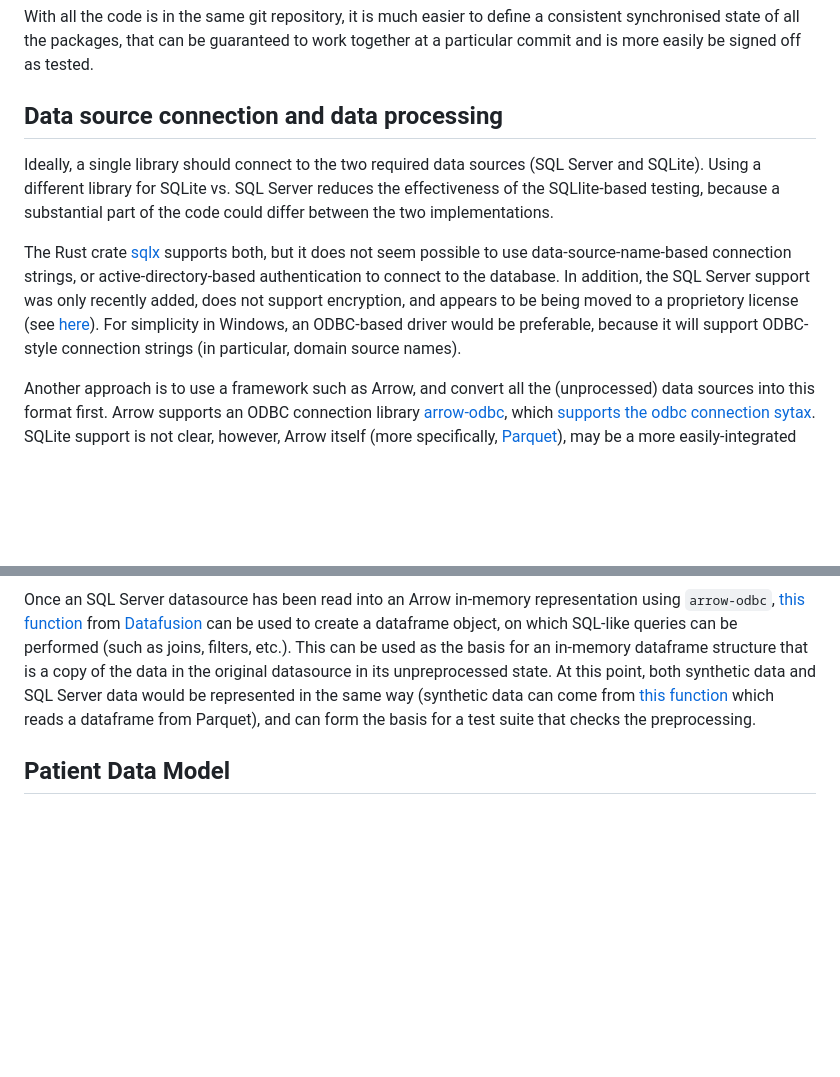
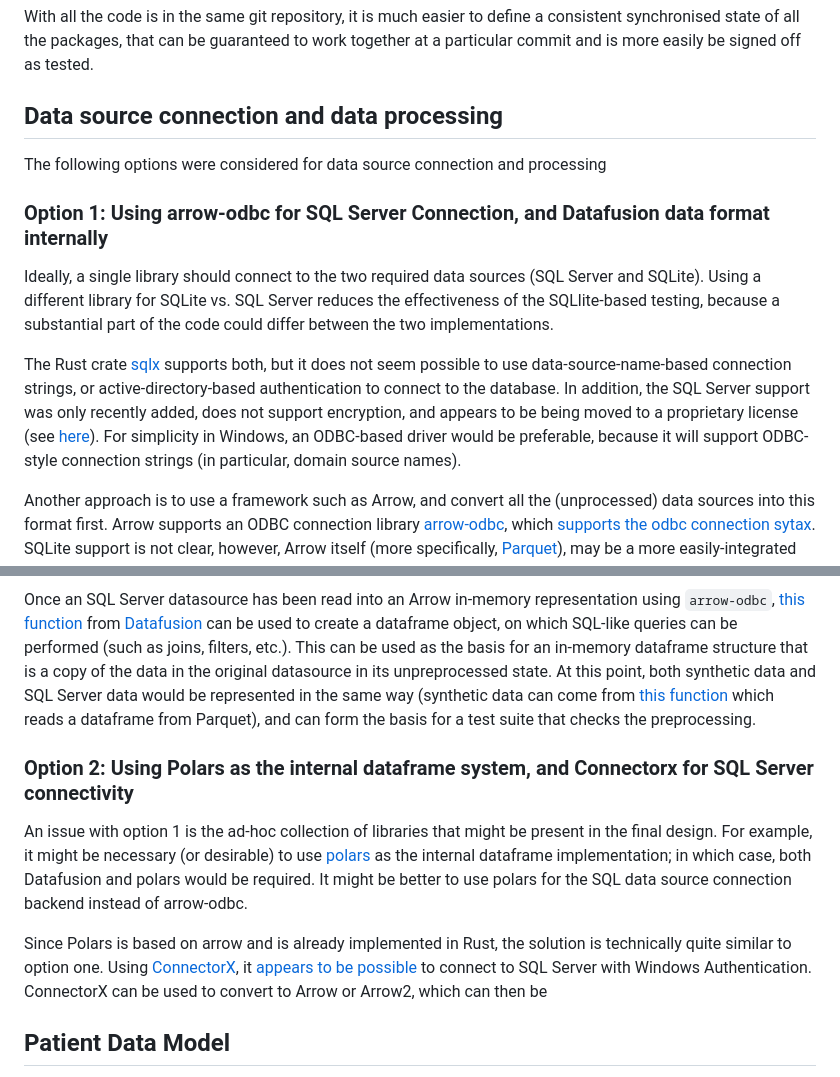
Before and after one commit to jrs0/hbr_models, a Markdown page: design.md, 2 parts joined by grey strips. GitHub-like rendering; blank space fills up the shorter version.

Commit message:
Added a second option for database connectivity

```diff
--- a/design.md
+++ b/design.md
@@ -42,15 +42,25 @@ With all the code is in the same git repository, it is much easier to define a c
 
 ## Data source connection and data processing
 
+The following options were considered for data source connection and processing
+
+### Option 1: Using arrow-odbc for SQL Server Connection, and Datafusion data format internally
+
 Ideally, a single library should connect to the two required data sources (SQL Server and SQLite). Using a different library for SQLite vs. SQL Server reduces the effectiveness of the SQLlite-based testing, because a substantial part of the code could differ between the two implementations.
 
-The Rust crate [sqlx](https://crates.io/crates/sqlx) supports both, but it does not seem possible to use data-source-name-based connection strings, or active-directory-based authentication to connect to the database. In addition, the SQL Server support was only recently added, does not support encryption, and appears to be being moved to a proprietory license (see [here](https://stackoverflow.com/questions/70032527/connecting-to-sql-server-with-sqlx)). For simplicity in Windows, an ODBC-based driver would be preferable, because it will support ODBC-style connection strings (in particular, domain source names).
+The Rust crate [sqlx](https://crates.io/crates/sqlx) supports both, but it does not seem possible to use data-source-name-based connection strings, or active-directory-based authentication to connect to the database. In addition, the SQL Server support was only recently added, does not support encryption, and appears to be being moved to a proprietary license (see [here](https://stackoverflow.com/questions/70032527/connecting-to-sql-server-with-sqlx)). For simplicity in Windows, an ODBC-based driver would be preferable, because it will support ODBC-style connection strings (in particular, domain source names).
 
 Another approach is to use a framework such as Arrow, and convert all the (unprocessed) data sources into this format first. Arrow supports an ODBC connection library [arrow-odbc](https://crates.io/crates/arrow-odbc), which [supports the odbc connection sytax](https://docs.rs/arrow-odbc/latest/arrow_odbc/). SQLite support is not clear, however, Arrow itself (more specifically, [Parquet](https://parquet.apache.org/)), may be a more easily-integrated format for testing. This way, the tests can be written at the Arrow level, using either data from the SQL Server source or synthetic data in a file.
 
 Arrow can be used with multiple other data source, via [ConnectorX](https://docs.rs/connectorx/latest/connectorx/). ConnectorX also support SQL Server, however, it is not clear whether ODBC connection strings are supported; if they are, then ConnectorX can be used in place of `arrow-odbc`.
 
 Once an SQL Server datasource has been read into an Arrow in-memory representation using `arrow-odbc`, [this function](https://docs.rs/datafusion/latest/datafusion/execution/context/struct.SessionContext.html#method.read_batch) from [Datafusion](https://arrow.apache.org/datafusion/) can be used to create a dataframe object, on which SQL-like queries can be performed (such as joins, filters, etc.). This can be used as the basis for an in-memory dataframe structure that is a copy of the data in the original datasource in its unpreprocessed state. At this point, both synthetic data and SQL Server data would be represented in the same way (synthetic data can come from [this function](https://docs.rs/datafusion/latest/datafusion/execution/context/struct.SessionContext.html#method.register_parquet) which reads a dataframe from Parquet), and can form the basis for a test suite that checks the preprocessing.
+
+### Option 2: Using Polars as the internal dataframe system, and Connectorx for SQL Server connectivity
+
+An issue with option 1 is the ad-hoc collection of libraries that might be present in the final design. For example, it might be necessary (or desirable) to use [polars](https://www.pola.rs/) as the internal dataframe implementation; in which case, both Datafusion and polars would be required. It might be better to use polars for the SQL data source connection backend instead of arrow-odbc.
+
+Since Polars is based on arrow and is already implemented in Rust, the solution is technically quite similar to option one. Using [ConnectorX](https://docs.rs/connectorx/latest/connectorx/), it [appears to be possible](https://stackoverflow.com/questions/74976963/windows-authentication-for-polars-connectorx-sql-server) to connect to SQL Server with Windows Authentication. ConnectorX can be used to convert to Arrow or Arrow2, which can then be
 
 ## Patient Data Model
 
```
